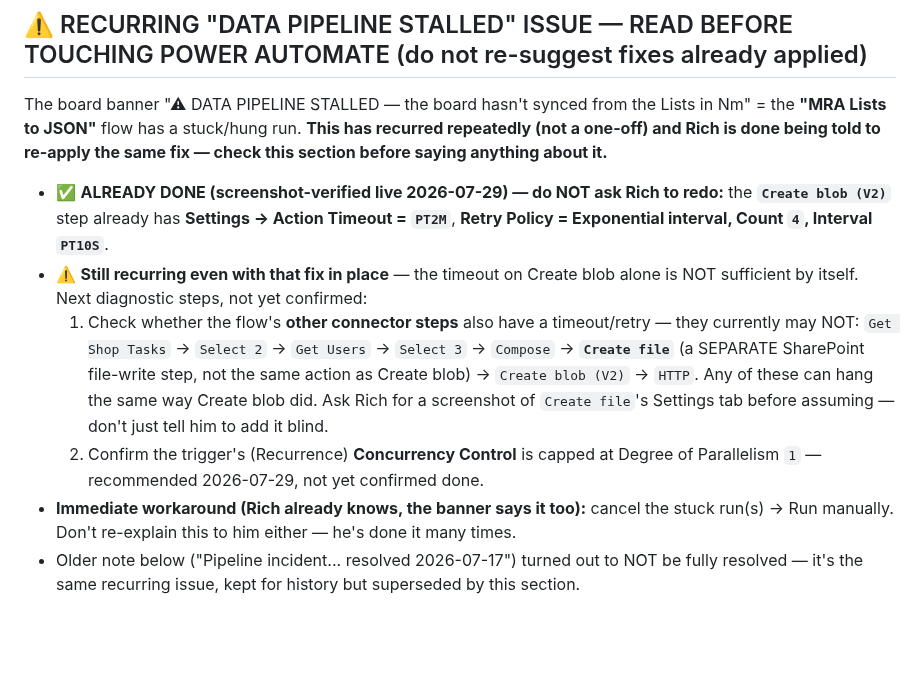
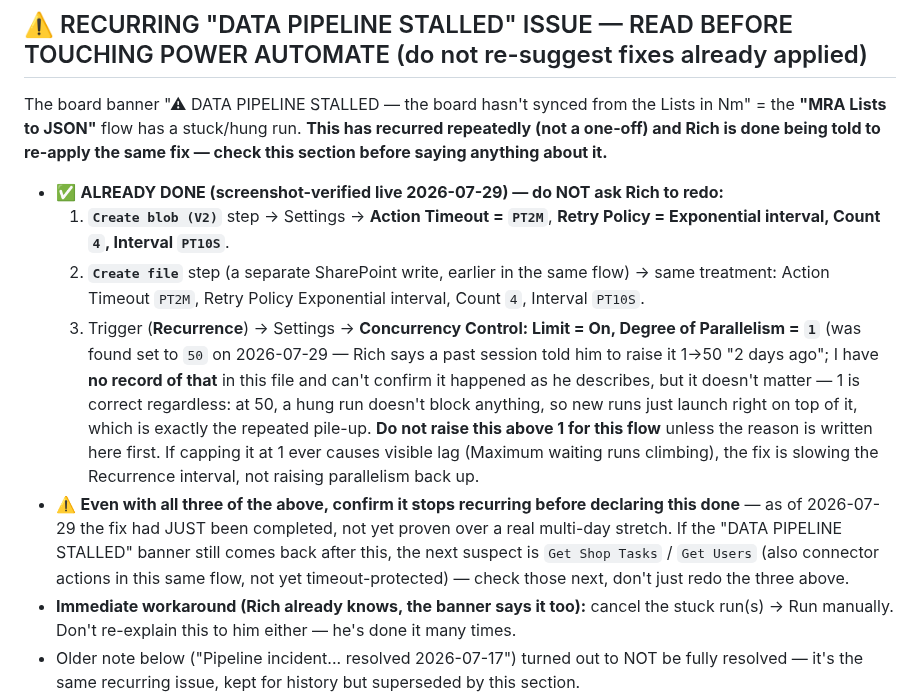
Before and after one commit to Tandem-Engineering-Group/MRA-Files, a Markdown page: CLAUDE.md, the part around the change. Drawn GitHub-style; blank space fills up the shorter version.

Commit message:
Update pipeline-stall notes: Create file timeout done, concurrency=1 confirmed, record parallelism history question

```diff
--- a/CLAUDE.md
+++ b/CLAUDE.md
@@ -8,18 +8,24 @@ The board banner "⚠ DATA PIPELINE STALLED — the board hasn't synced from the
 **"MRA Lists to JSON"** flow has a stuck/hung run. **This has recurred repeatedly (not a one-off) and
 Rich is done being told to re-apply the same fix — check this section before saying anything about it.**
 
-- ✅ **ALREADY DONE (screenshot-verified live 2026-07-29) — do NOT ask Rich to redo:** the **`Create blob
-  (V2)`** step already has **Settings → Action Timeout = `PT2M`**, **Retry Policy = Exponential interval,
-  Count `4`, Interval `PT10S`**.
-- ⚠️ **Still recurring even with that fix in place** — the timeout on Create blob alone is NOT sufficient
-  by itself. Next diagnostic steps, not yet confirmed:
-  1. Check whether the flow's **other connector steps** also have a timeout/retry — they currently may
-     NOT: `Get Shop Tasks` → `Select 2` → `Get Users` → `Select 3` → `Compose` → **`Create file`** (a
-     SEPARATE SharePoint file-write step, not the same action as Create blob) → `Create blob (V2)` →
-     `HTTP`. Any of these can hang the same way Create blob did. Ask Rich for a screenshot of `Create
-     file`'s Settings tab before assuming — don't just tell him to add it blind.
-  2. Confirm the trigger's (Recurrence) **Concurrency Control** is capped at Degree of Parallelism `1` —
-     recommended 2026-07-29, not yet confirmed done.
+- ✅ **ALREADY DONE (screenshot-verified live 2026-07-29) — do NOT ask Rich to redo:**
+  1. **`Create blob (V2)`** step → Settings → **Action Timeout = `PT2M`**, **Retry Policy = Exponential
+     interval, Count `4`, Interval `PT10S`**.
+  2. **`Create file`** step (a separate SharePoint write, earlier in the same flow) → same treatment:
+     Action Timeout `PT2M`, Retry Policy Exponential interval, Count `4`, Interval `PT10S`.
+  3. Trigger (**Recurrence**) → Settings → **Concurrency Control: Limit = On, Degree of Parallelism = `1`**
+     (was found set to `50` on 2026-07-29 — Rich says a past session told him to raise it 1→50 "2 days
+     ago"; I have **no record of that** in this file and can't confirm it happened as he describes, but
+     it doesn't matter — 1 is correct regardless: at 50, a hung run doesn't block anything, so new runs
+     just launch right on top of it, which is exactly the repeated pile-up. **Do not raise this above 1
+     for this flow** unless the reason is written here first. If capping it at 1 ever causes visible
+     lag (Maximum waiting runs climbing), the fix is slowing the Recurrence interval, not raising
+     parallelism back up.
+- ⚠️ **Even with all three of the above, confirm it stops recurring before declaring this done** — as of
+  2026-07-29 the fix had JUST been completed, not yet proven over a real multi-day stretch. If the "DATA
+  PIPELINE STALLED" banner still comes back after this, the next suspect is `Get Shop Tasks` / `Get Users`
+  (also connector actions in this same flow, not yet timeout-protected) — check those next, don't just
+  redo the three above.
 - **Immediate workaround (Rich already knows, the banner says it too):** cancel the stuck run(s) →
   Run manually. Don't re-explain this to him either — he's done it many times.
 - Older note below ("Pipeline incident... resolved 2026-07-17") turned out to NOT be fully resolved —
```
